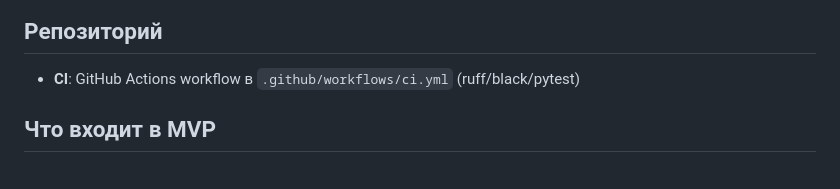
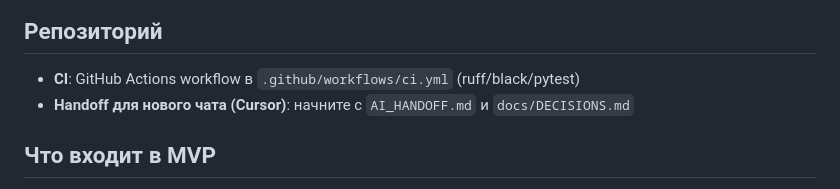
Before and after one commit to Vexen100/sber_congratulations_AI_agent, a Markdown page: README.md, the part around the change. Drawn GitHub-style.

Commit message:
Add docs for cursor

```diff
--- a/README.md
+++ b/README.md
@@ -5,6 +5,7 @@ MVP-проект: **автоматизированный конвейер под
 ## Репозиторий
 
 - **CI**: GitHub Actions workflow в `.github/workflows/ci.yml` (ruff/black/pytest)
+- **Handoff для нового чата (Cursor)**: начните с `AI_HANDOFF.md` и `docs/DECISIONS.md`
 
 ## Что входит в MVP
 
```
Also changed, not shown: AI_HANDOFF.md (added, +100 -0 lines), docs/DECISIONS.md (added, +52 -0 lines).
